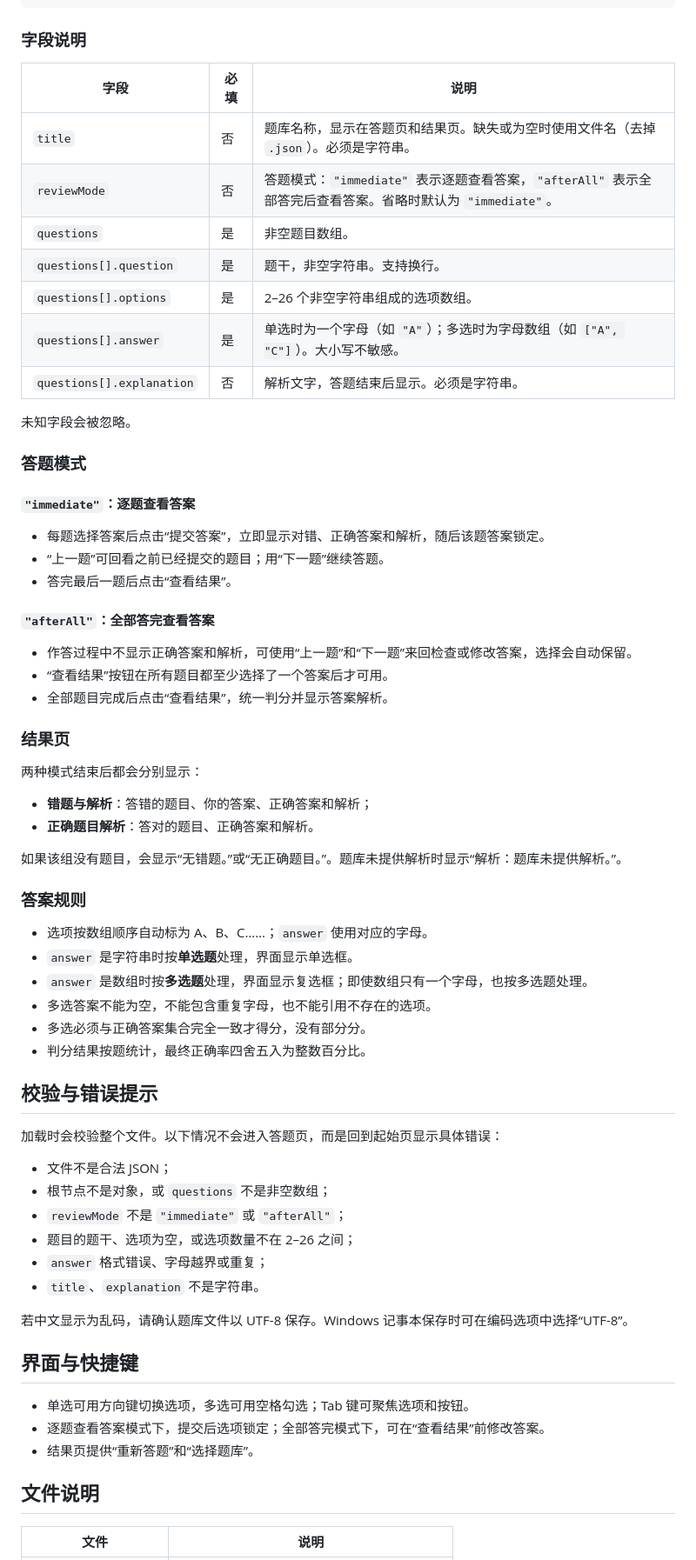
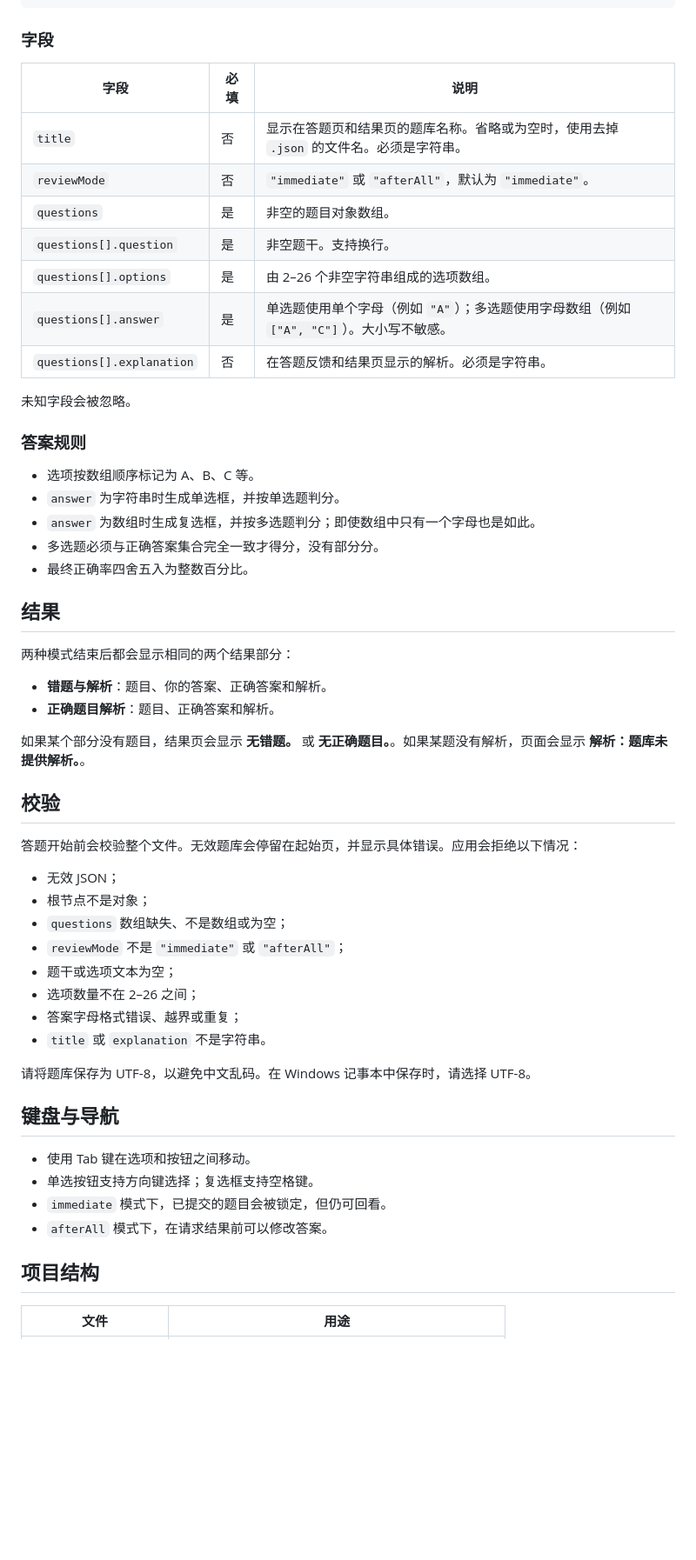
Before and after one commit to murasamenene/mcq-runner, a Markdown page: README.zh-CN.md, the part around one of its changes. Shown at 87% size. Drawn GitHub-style; blank space fills up the shorter version.

````diff
--- a/README.zh-CN.md
+++ b/README.zh-CN.md
@@ -38,72 +78,60 @@
 }
 ```
 
-### 字段说明
+### 字段
 
 | 字段 | 必填 | 说明 |
 | --- | --- | --- |
-| `title` | 否 | 题库名称，显示在答题页和结果页。缺失或为空时使用文件名（去掉 `.json`）。必须是字符串。 |
-| `reviewMode` | 否 | 答题模式：`"immediate"` 表示逐题查看答案，`"afterAll"` 表示全部答完后查看答案。省略时默认为 `"immediate"`。 |
-| `questions` | 是 | 非空题目数组。 |
-| `questions[].question` | 是 | 题干，非空字符串。支持换行。 |
-| `questions[].options` | 是 | 2–26 个非空字符串组成的选项数组。 |
-| `questions[].answer` | 是 | 单选时为一个字母（如 `"A"`）；多选时为字母数组（如 `["A", "C"]`）。大小写不敏感。 |
-| `questions[].explanation` | 否 | 解析文字，答题结束后显示。必须是字符串。 |
+| `title` | 否 | 显示在答题页和结果页的题库名称。省略或为空时，使用去掉 `.json` 的文件名。必须是字符串。 |
+| `reviewMode` | 否 | `"immediate"` 或 `"afterAll"`，默认为 `"immediate"`。 |
+| `questions` | 是 | 非空的题目对象数组。 |
+| `questions[].question` | 是 | 非空题干。支持换行。 |
+| `questions[].options` | 是 | 由 2–26 个非空字符串组成的选项数组。 |
+| `questions[].answer` | 是 | 单选题使用单个字母（例如 `"A"`）；多选题使用字母数组（例如 `["A", "C"]`）。大小写不敏感。 |
+| `questions[].explanation` | 否 | 在答题反馈和结果页显示的解析。必须是字符串。 |
 
 未知字段会被忽略。
 
-### 答题模式
-
-#### `"immediate"`：逐题查看答案
-
-- 每题选择答案后点击“提交答案”，立即显示对错、正确答案和解析，随后该题答案锁定。
-- “上一题”可回看之前已经提交的题目；用“下一题”继续答题。
-- 答完最后一题后点击“查看结果”。
-
-#### `"afterAll"`：全部答完查看答案
-
-- 作答过程中不显示正确答案和解析，可使用“上一题”和“下一题”来回检查或修改答案，选择会自动保留。
-- “查看结果”按钮在所有题目都至少选择了一个答案后才可用。
-- 全部题目完成后点击“查看结果”，统一判分并显示答案解析。
-
-### 结果页
-
-两种模式结束后都会分别显示：
-
-- **错题与解析**：答错的题目、你的答案、正确答案和解析；
-- **正确题目解析**：答对的题目、正确答案和解析。
-
-如果该组没有题目，会显示“无错题。”或“无正确题目。”。题库未提供解析时显示“解析：题库未提供解析。”。
-
 ### 答案规则
 
-- 选项按数组顺序自动标为 A、B、C……；`answer` 使用对应的字母。
-- `answer` 是字符串时按**单选题**处理，界面显示单选框。
-- `answer` 是数组时按**多选题**处理，界面显示复选框；即使数组只有一个字母，也按多选题处理。
-- 多选答案不能为空，不能包含重复字母，也不能引用不存在的选项。
-- 多选必须与正确答案集合完全一致才得分，没有部分分。
-- 判分结果按题统计，最终正确率四舍五入为整数百分比。
+- 选项按数组顺序标记为 A、B、C 等。
+- `answer` 为字符串时生成单选框，并按单选题判分。
+- `answer` 为数组时生成复选框，并按多选题判分；即使数组中只有一个字母也是如此。
+- 多选题必须与正确答案集合完全一致才得分，没有部分分。
+- 最终正确率四舍五入为整数百分比。
 
-## 校验与错误提示
+## 结果
 
-加载时会校验整个文件。以下情况不会进入答题页，而是回到起始页显示具体错误：
+两种模式结束后都会显示相同的两个结果部分：
 
-- 文件不是合法 JSON；
-- 根节点不是对象，或 `questions` 不是非空数组；
+- **错题与解析**：题目、你的答案、正确答案和解析。
+- **正确题目解析**：题目、正确答案和解析。
+
+如果某个部分没有题目，结果页会显示 **无错题。** 或 **无正确题目。**。如果某题没有解析，页面会显示 **解析：题库未提供解析。**。
+
+## 校验
+
+答题开始前会校验整个文件。无效题库会停留在起始页，并显示具体错误。应用会拒绝以下情况：
+
+- 无效 JSON；
+- 根节点不是对象；
+- `questions` 数组缺失、不是数组或为空；
 - `reviewMode` 不是 `"immediate"` 或 `"afterAll"`；
-- 题目的题干、选项为空，或选项数量不在 2–26 之间；
-- `answer` 格式错误、字母越界或重复；
-- `title`、`explanation` 不是字符串。
+- 题干或选项文本为空；
+- 选项数量不在 2–26 之间；
+- 答案字母格式错误、越界或重复；
+- `title` 或 `explanation` 不是字符串。
 
-若中文显示为乱码，请确认题库文件以 UTF-8 保存。Windows 记事本保存时可在编码选项中选择“UTF-8”。
+请将题库保存为 UTF-8，以避免中文乱码。在 Windows 记事本中保存时，请选择 UTF-8。
 
-## 界面与快捷键
+## 键盘与导航
 
-- 单选可用方向键切换选项，多选可用空格勾选；Tab 键可聚焦选项和按钮。
-- 逐题查看答案模式下，提交后选项锁定；全部答完模式下，可在“查看结果”前修改答案。
-- 结果页提供“重新答题”和“选择题库”。
+- 使用 Tab 键在选项和按钮之间移动。
+- 单选按钮支持方向键选择；复选框支持空格键。
+- `immediate` 模式下，已提交的题目会被锁定，但仍可回看。
+- `afterAll` 模式下，在请求结果前可以修改答案。
 
-## 文件说明
+## 项目结构
 
-| 文件 | 说明 |
+| 文件 | 用途 |
 | --- | --- |
````
Also changed, not shown: other parts of README.zh-CN.md (+66 -20 lines), README.md (+2 -4 lines).
